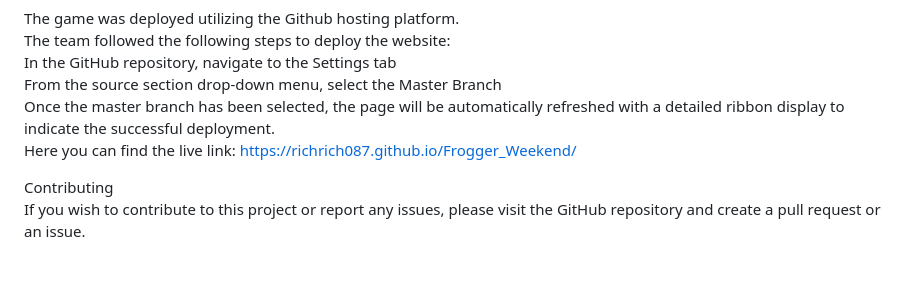
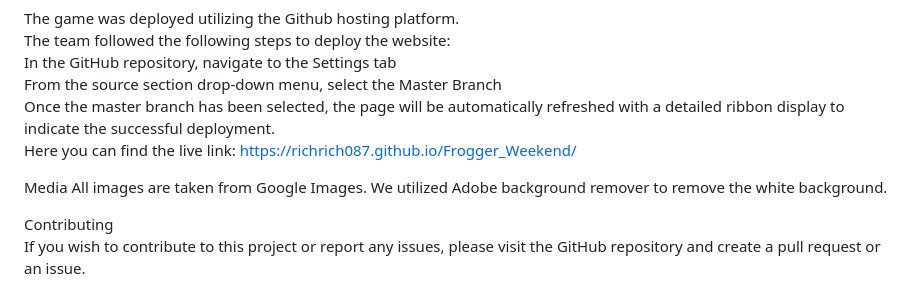
Before and after one commit to RichRich087/Frogger_Weekend, a Markdown page: README.md, the part around one of its changes. Drawn GitHub-style; blank space fills up the shorter version.

```diff
--- a/README.md
+++ b/README.md
@@ -123,6 +130,9 @@ Once the master branch has been selected, the page will be automatically refresh
 Here you can find the live link:  https://richrich087.github.io/Frogger_Weekend/
 
 
+Media
+All images are taken from Google Images. We utilized Adobe background remover to remove the white background.
+
 Contributing
 If you wish to contribute to this project or report any issues, please visit the GitHub repository and create a pull request or an issue.
 
```
Also changed, not shown: other parts of README.md (+7 -0 lines).
